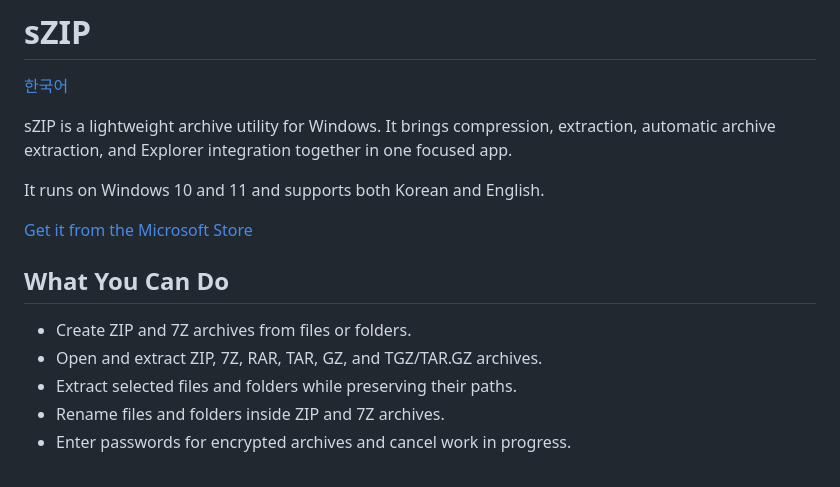
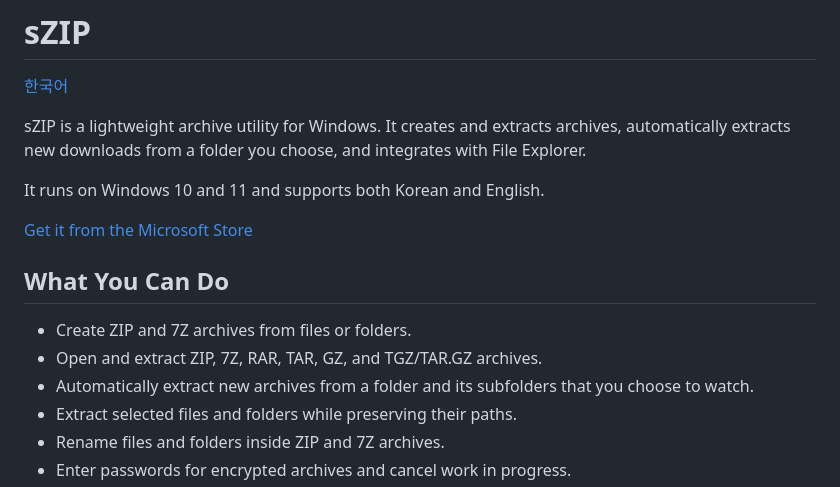
Before and after one commit to loselessss/sZIP, a Markdown page: README.md, the part around the change. GitHub-like rendering.

Commit message:
docs: highlight watched-folder auto extraction

```diff
--- a/README.md
+++ b/README.md
@@ -2,7 +2,7 @@
 
 [한국어](README.ko.md)
 
-sZIP is a lightweight archive utility for Windows. It brings compression, extraction, automatic archive extraction, and Explorer integration together in one focused app.
+sZIP is a lightweight archive utility for Windows. It creates and extracts archives, automatically extracts new downloads from a folder you choose, and integrates with File Explorer.
 
 It runs on Windows 10 and 11 and supports both Korean and English.
 
@@ -12,6 +12,7 @@ It runs on Windows 10 and 11 and supports both Korean and English.
 
 - Create ZIP and 7Z archives from files or folders.
 - Open and extract ZIP, 7Z, RAR, TAR, GZ, and TGZ/TAR.GZ archives.
+- Automatically extract new archives from a folder and its subfolders that you choose to watch.
 - Extract selected files and folders while preserving their paths.
 - Rename files and folders inside ZIP and 7Z archives.
 - Enter passwords for encrypted archives and cancel work in progress.
```
